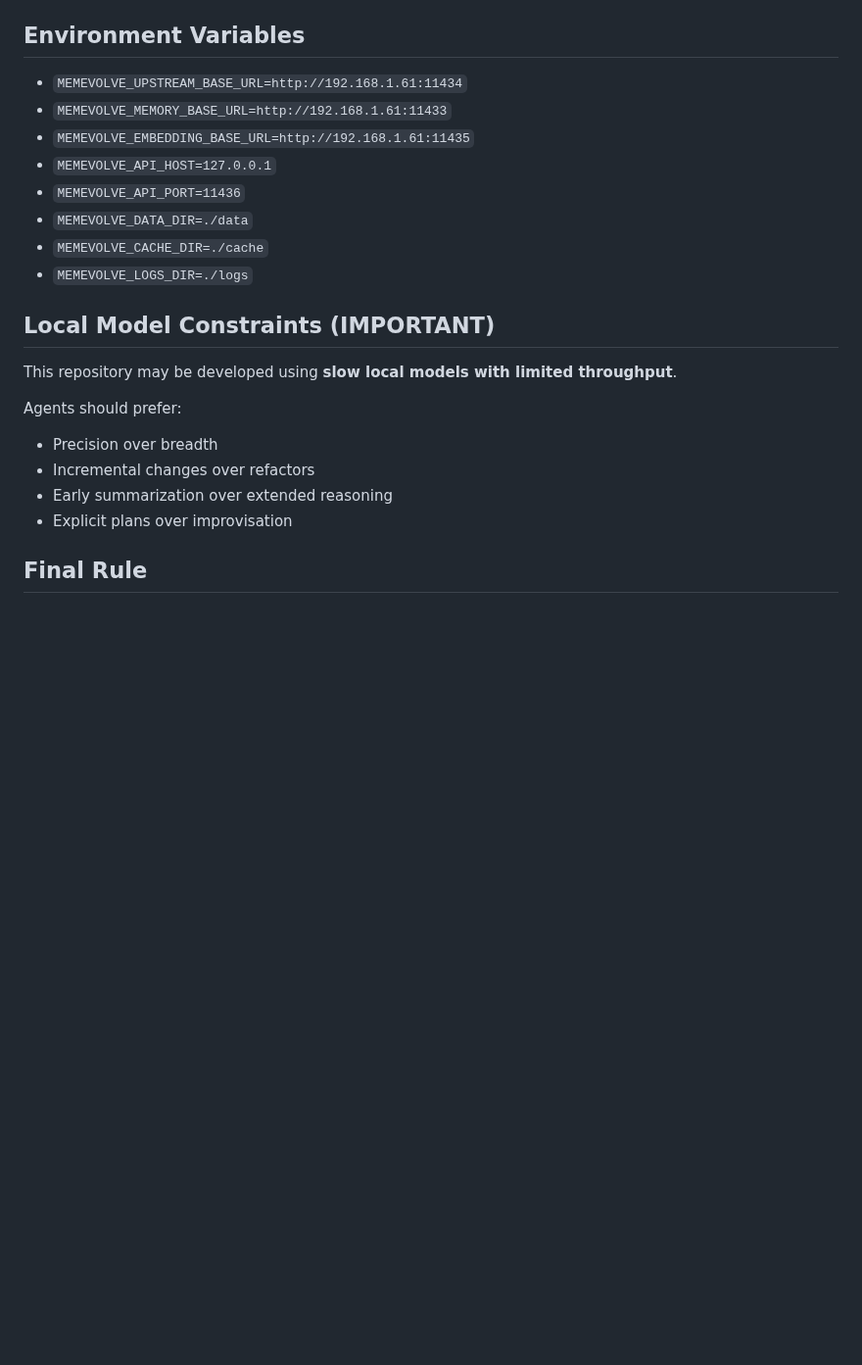
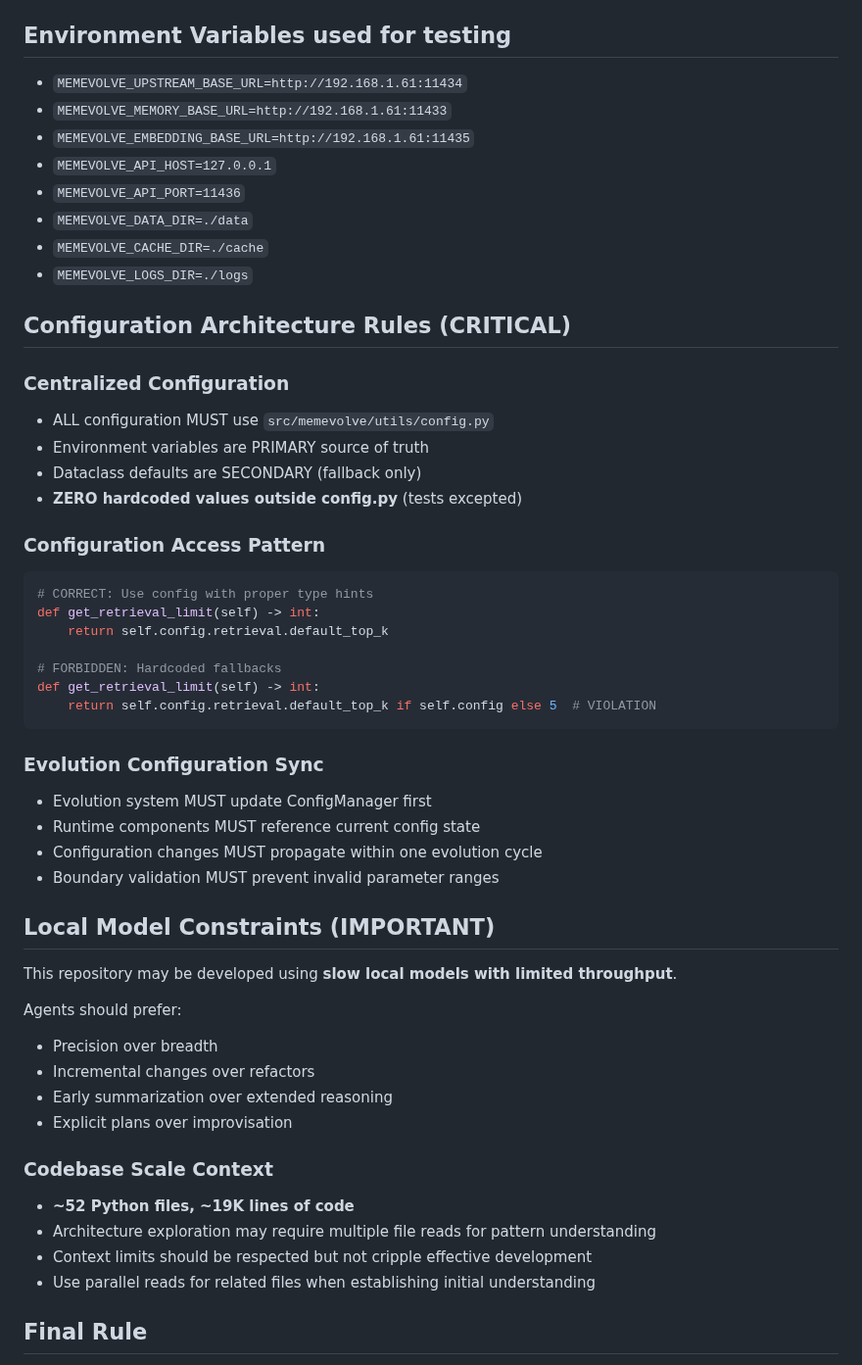
Before and after one commit to thephimart/MemEvolve-API, a Markdown page: AGENTS.md, the part around one of its changes. Shown at 98% size. Rendered like a GitHub page; blank space fills up the shorter version.

````diff
--- a/AGENTS.md
+++ b/AGENTS.md
@@ -160,7 +166,7 @@ source .venv/bin/activate && python scripts/start_api.py
 - Scripts: `scripts/`
 - Tests: `tests/`
 
-## Environment Variables
+## Environment Variables used for testing
 
 - `MEMEVOLVE_UPSTREAM_BASE_URL=http://192.168.1.61:11434`
 - `MEMEVOLVE_MEMORY_BASE_URL=http://192.168.1.61:11433`
@@ -171,6 +177,31 @@ source .venv/bin/activate && python scripts/start_api.py
 - `MEMEVOLVE_CACHE_DIR=./cache`
 - `MEMEVOLVE_LOGS_DIR=./logs`
 
+## Configuration Architecture Rules (CRITICAL)
+
+### Centralized Configuration
+- ALL configuration MUST use `src/memevolve/utils/config.py`
+- Environment variables are PRIMARY source of truth
+- Dataclass defaults are SECONDARY (fallback only)
+- **ZERO hardcoded values outside config.py** (tests excepted)
+
+### Configuration Access Pattern
+```python
+# CORRECT: Use config with proper type hints
+def get_retrieval_limit(self) -> int:
+    return self.config.retrieval.default_top_k
+
+# FORBIDDEN: Hardcoded fallbacks
+def get_retrieval_limit(self) -> int:
+    return self.config.retrieval.default_top_k if self.config else 5  # VIOLATION
+```
+
+### Evolution Configuration Sync
+- Evolution system MUST update ConfigManager first
+- Runtime components MUST reference current config state
+- Configuration changes MUST propagate within one evolution cycle
+- Boundary validation MUST prevent invalid parameter ranges
+
 ## Local Model Constraints (IMPORTANT)
 This repository may be developed using **slow local models with limited throughput**.
 
@@ -180,6 +211,12 @@ Agents should prefer:
 - Early summarization over extended reasoning
 - Explicit plans over improvisation
 
+### Codebase Scale Context
+- **~52 Python files, ~19K lines of code**
+- Architecture exploration may require multiple file reads for pattern understanding
+- Context limits should be respected but not cripple effective development
+- Use parallel reads for related files when establishing initial understanding
+
 ## Final Rule
 **Stability > Speed.
 Correctness > Completeness.
````
Also changed, not shown: other parts of AGENTS.md (+9 -3 lines), CONFIG_VIOLATIONS.md (added, +17 -0 lines).
